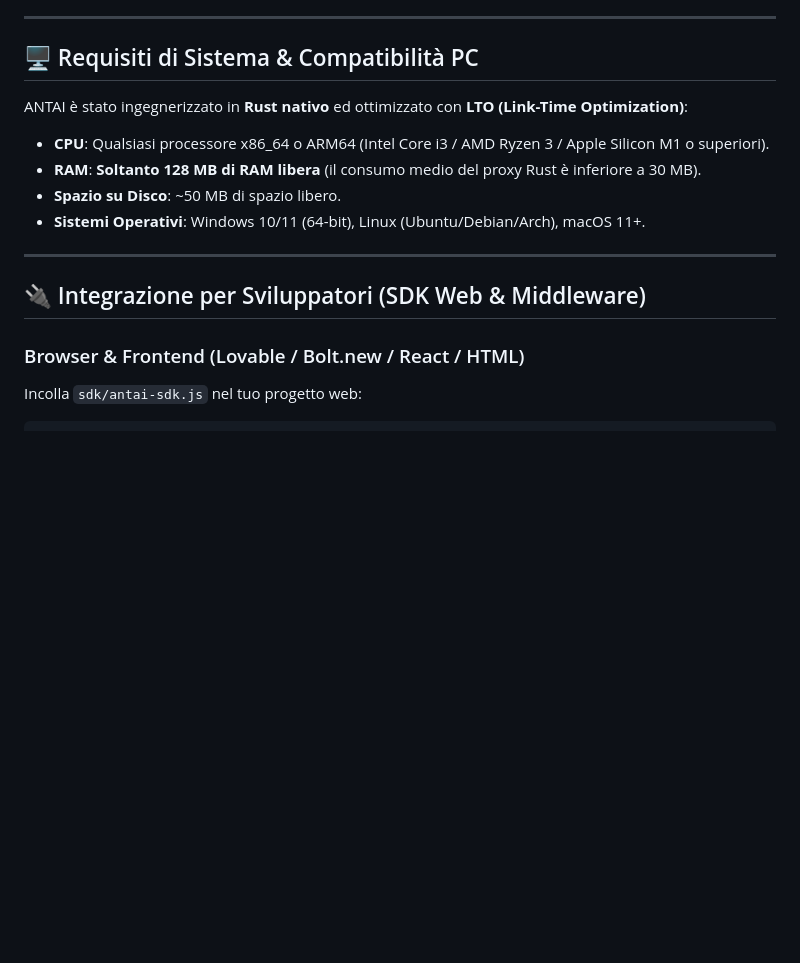
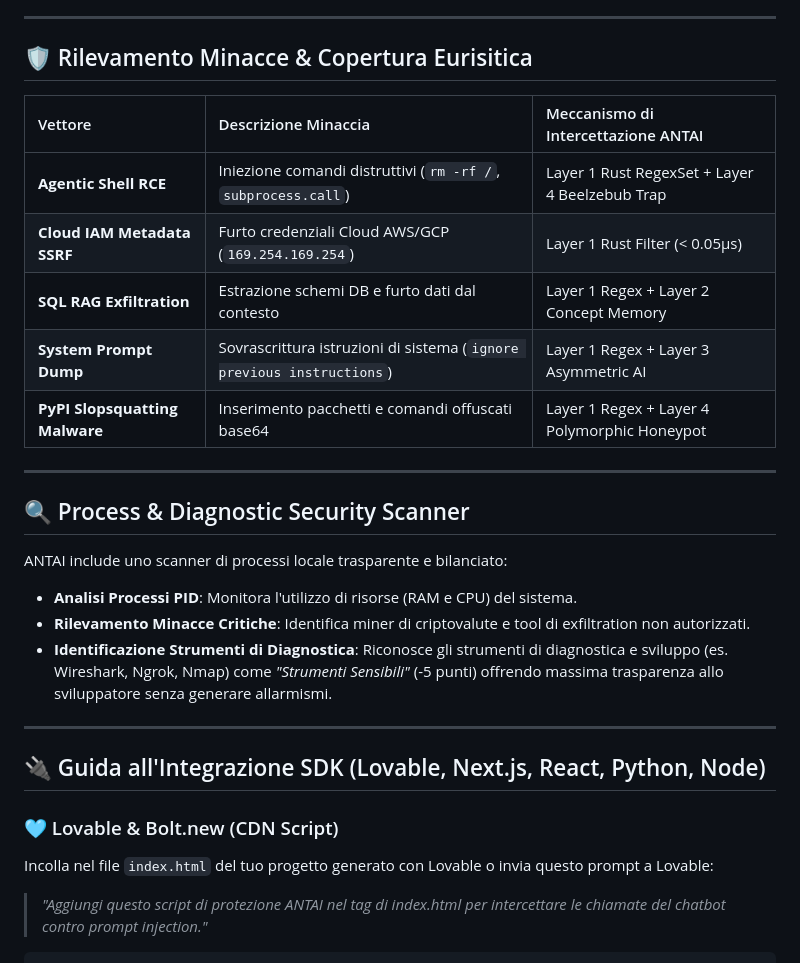
Before and after one commit to streetkin/ANTAI, a Markdown page: README.md, the part around one of its changes. GitHub-like rendering; blank space fills up the shorter version.

````diff
--- a/README.md
+++ b/README.md
@@ -78,21 +82,31 @@ Invece di affidarsi solo a rigide porte blindate statiche, ANTAI organizza la di
 
 ---
 
-## 🖥️ Requisiti di Sistema & Compatibilità PC
+## 🛡️ Rilevamento Minacce & Copertura Eurisitica
 
-ANTAI è stato ingegnerizzato in **Rust nativo** ed ottimizzato con **LTO (Link-Time Optimization)**:
-
-- **CPU**: Qualsiasi processore x86_64 o ARM64 (Intel Core i3 / AMD Ryzen 3 / Apple Silicon M1 o superiori).
-- **RAM**: **Soltanto 128 MB di RAM libera** (il consumo medio del proxy Rust è inferiore a 30 MB).
-- **Spazio su Disco**: ~50 MB di spazio libero.
-- **Sistemi Operativi**: Windows 10/11 (64-bit), Linux (Ubuntu/Debian/Arch), macOS 11+.
+| Vettore | Descrizione Minaccia | Meccanismo di Intercettazione ANTAI |
+| :--- | :--- | :--- |
+| **Agentic Shell RCE** | Iniezione comandi distruttivi (`rm -rf /`, `subprocess.call`) | Layer 1 Rust RegexSet + Layer 4 Beelzebub Trap |
+| **Cloud IAM Metadata SSRF** | Furto credenziali Cloud AWS/GCP (`169.254.169.254`) | Layer 1 Rust Filter (< 0.05µs) |
+| **SQL RAG Exfiltration** | Estrazione schemi DB e furto dati dal contesto | Layer 1 Regex + Layer 2 Concept Memory |
+| **System Prompt Dump** | Sovrascrittura istruzioni di sistema (`ignore previous instructions`) | Layer 1 Regex + Layer 3 Asymmetric AI |
+| **PyPI Slopsquatting Malware** | Inserimento pacchetti e comandi offuscati base64 | Layer 1 Regex + Layer 4 Polymorphic Honeypot |
 
 ---
 
-## 🔌 Integrazione per Sviluppatori (SDK Web & Middleware)
+## 🔍 Process & Diagnostic Security Scanner
 
-### Browser & Frontend (Lovable / Bolt.new / React / HTML)
+ANTAI include uno scanner di processi locale trasparente e bilanciato:
+- **Analisi Processi PID**: Monitora l'utilizzo di risorse (RAM e CPU) del sistema.
+- **Rilevamento Minacce Critiche**: Identifica miner di criptovalute e tool di exfiltration non autorizzati.
+- **Identificazione Strumenti di Diagnostica**: Riconosce gli strumenti di diagnostica e sviluppo (es. Wireshark, Ngrok, Nmap) come *"Strumenti Sensibili"* (-5 punti) offrendo massima trasparenza allo sviluppatore senza generare allarmismi.
 
-Incolla `sdk/antai-sdk.js` nel tuo progetto web:
+---
+
+## 🔌 Guida all'Integrazione SDK (Lovable, Next.js, React, Python, Node)
+
+### 🩵 Lovable & Bolt.new (CDN Script)
+Incolla nel file `index.html` del tuo progetto generato con Lovable o invia questo prompt a Lovable:
+> *"Aggiungi questo script di protezione ANTAI nel tag <head> di index.html per intercettare le chiamate del chatbot contro prompt injection."*
 
 ```html
````
Also changed, not shown: other parts of README.md (+84 -54 lines).
